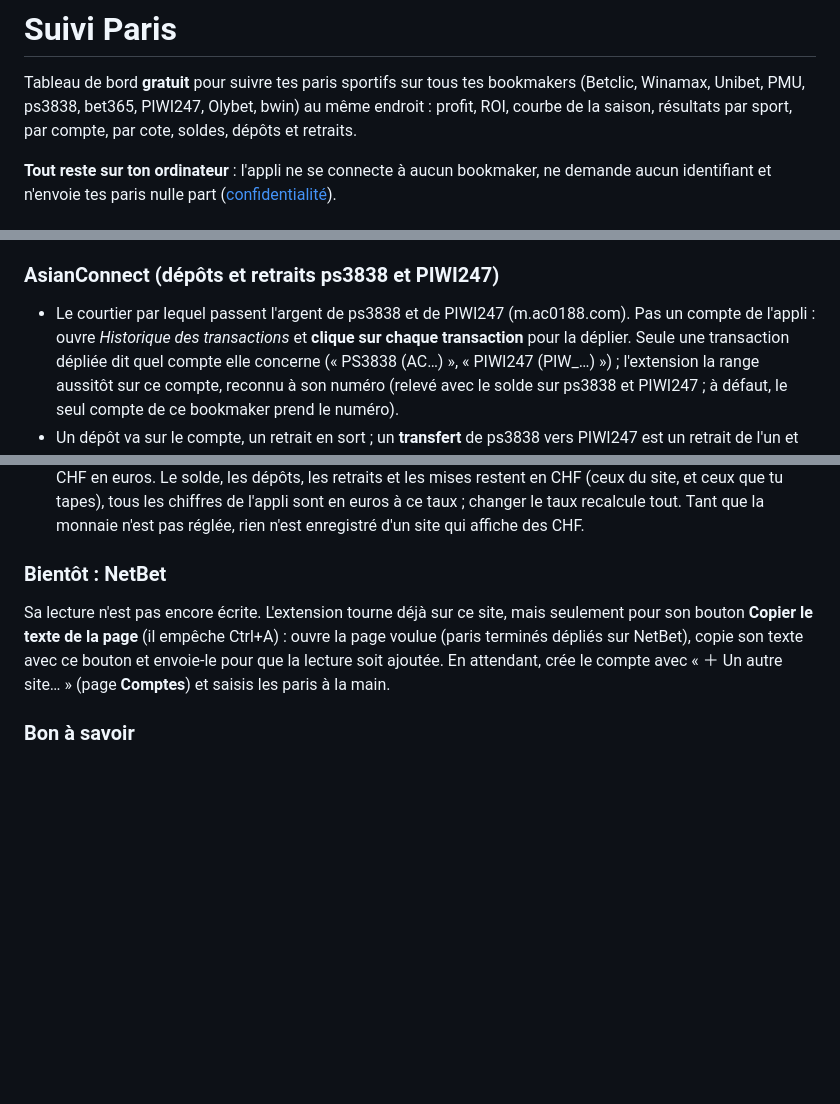
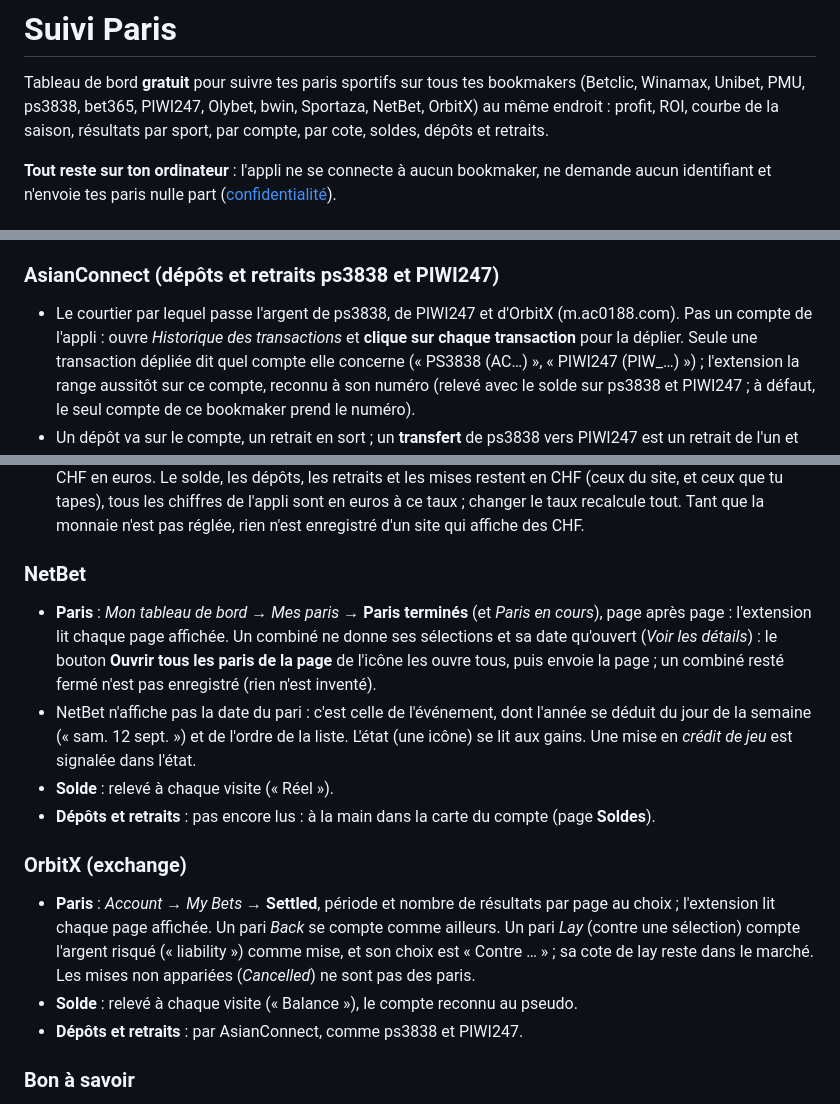
Before and after one commit to ArthurD19/suivi-paris-versions, a Markdown page: README.md, 3 parts joined by grey strips. Drawn GitHub-style; blank space fills up the shorter version.

Commit message:
Page d'accueil et confidentialité

```diff
--- a/README.md
+++ b/README.md
@@ -1,7 +1,7 @@
 # Suivi Paris
 
 Tableau de bord **gratuit** pour suivre tes paris sportifs sur tous tes bookmakers (Betclic, Winamax, Unibet, PMU,
-ps3838, bet365, PIWI247, Olybet, bwin) au même endroit : profit, ROI, courbe de la saison, résultats par sport, par compte, par cote,
+ps3838, bet365, PIWI247, Olybet, bwin, Sportaza, NetBet, OrbitX) au même endroit : profit, ROI, courbe de la saison, résultats par sport, par compte, par cote,
 soldes, dépôts et retraits.
 
 **Tout reste sur ton ordinateur** : l'appli ne se connecte à aucun bookmaker, ne demande aucun identifiant et
@@ -206,7 +206,7 @@ colle-la dans **Importer** (paris) ou dans **Soldes** (dépôts et retraits).
 
 ### AsianConnect (dépôts et retraits ps3838 et PIWI247)
 
-- Le courtier par lequel passent l'argent de ps3838 et de PIWI247 (m.ac0188.com). Pas un compte de l'appli :
+- Le courtier par lequel passe l'argent de ps3838, de PIWI247 et d'OrbitX (m.ac0188.com). Pas un compte de l'appli :
   ouvre *Historique des transactions* et **clique sur chaque transaction** pour la déplier. Seule une transaction
   dépliée dit quel compte elle concerne (« PS3838 (AC…) », « PIWI247 (PIW_…) ») ; l'extension la range aussitôt
   sur ce compte, reconnu à son numéro (relevé avec le solde sur ps3838 et PIWI247 ; à défaut, le seul compte de ce
@@ -237,12 +237,26 @@ colle-la dans **Importer** (paris) ou dans **Soldes** (dépôts et retraits).
   tous les chiffres de l'appli sont en euros à ce taux ; changer le taux recalcule tout. Tant que la monnaie n'est pas
   réglée, rien n'est enregistré d'un site qui affiche des CHF.
 
-### Bientôt : NetBet
+### NetBet
 
-Sa lecture n'est pas encore écrite. L'extension tourne déjà sur ce site, mais seulement pour son bouton
-**Copier le texte de la page** (il empêche Ctrl+A) : ouvre la page voulue (paris terminés dépliés sur NetBet),
-copie son texte avec ce bouton et envoie-le pour que la lecture soit ajoutée. En attendant, crée le compte avec
-« ＋ Un autre site… » (page **Comptes**) et saisis les paris à la main.
+- **Paris** : *Mon tableau de bord* → *Mes paris* → **Paris terminés** (et *Paris en cours*), page après page :
+  l'extension lit chaque page affichée. Un combiné ne donne ses sélections et sa date qu'ouvert (*Voir les
+  détails*) : le bouton **Ouvrir tous les paris de la page** de l'icône les ouvre tous, puis envoie la page ; un
+  combiné resté fermé n'est pas enregistré (rien n'est inventé).
+- NetBet n'affiche pas la date du pari : c'est celle de l'événement, dont l'année se déduit du jour de la semaine
+  (« sam. 12 sept. ») et de l'ordre de la liste. L'état (une icône) se lit aux gains. Une mise en *crédit de jeu*
+  est signalée dans l'état.
+- **Solde** : relevé à chaque visite (« Réel »).
+- **Dépôts et retraits** : pas encore lus : à la main dans la carte du compte (page **Soldes**).
+
+### OrbitX (exchange)
+
+- **Paris** : *Account* → *My Bets* → **Settled**, période et nombre de résultats par page au choix ; l'extension
+  lit chaque page affichée. Un pari *Back* se compte comme ailleurs. Un pari *Lay* (contre une sélection) compte
+  l'argent risqué (« liability ») comme mise, et son choix est « Contre … » ; sa cote de lay reste dans le marché.
+  Les mises non appariées (*Cancelled*) ne sont pas des paris.
+- **Solde** : relevé à chaque visite (« Balance »), le compte reconnu au pseudo.
+- **Dépôts et retraits** : par AsianConnect, comme ps3838 et PIWI247.
 
 ### Bon à savoir
 
```
Also changed, not shown: CONFIDENTIALITE.md (+2 -2 lines).
